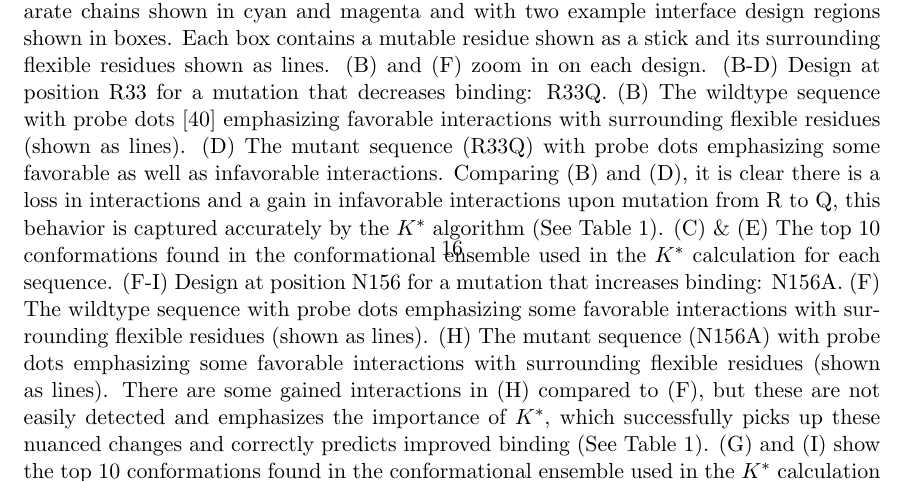
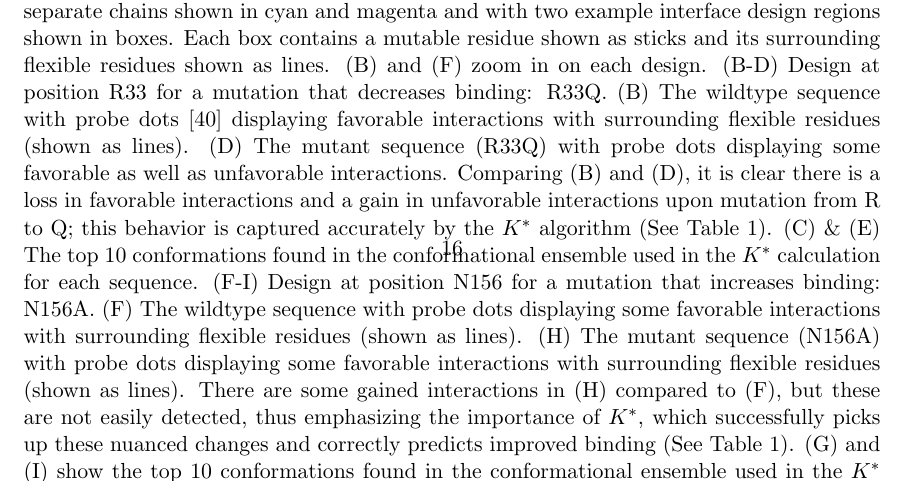
Before and after one commit to donaldlab/OSPREY_3_paper, a LaTeX document (OSPREY3.old.tex, which reads KSTests.tex): part of page 16 of 25, cut so that both start at the same text. Compiled offline with pdfLaTeX.

Commit message:
Small caption changes

```diff
--- a/KSTests.tex
+++ b/KSTests.tex
@@ -5,7 +5,7 @@ Our retrospective validation experiments focused on mutations at residues in or
 \begin{figure}
  \center
  \includegraphics[width=\textwidth]{figures/designExamples.png}
- \caption{(A) The structure of the IFN$\alpha$2:ifnar2 complex (PDB ID: 3S9D \cite{pdb3s9d}) with separate chains shown in cyan and magenta and with two example interface design regions shown in boxes. Each box contains a mutable residue shown as a stick and its surrounding flexible residues shown as lines. (B) and (F) zoom in on each design. (B-D) Design at position R33 for a mutation that decreases binding: R33Q. (B) The wildtype sequence with probe dots \cite{Probe} emphasizing favorable interactions with surrounding flexible residues (shown as lines). (D) The mutant sequence (R33Q) with probe dots emphasizing some favorable as well as infavorable interactions. Comparing (B) and (D), it is clear there is a loss in interactions and a gain in infavorable interactions upon mutation from R to Q, this behavior is captured accurately by the \ks algorithm (See Table \ref{table:spearman}). (C) \& (E) The top 10 conformations found in the conformational ensemble used in the \ks calculation for each sequence. (F-I) Design at position N156 for a mutation that increases binding: N156A. (F) The wildtype sequence with probe dots emphasizing some favorable interactions with surrounding flexible residues (shown as lines). (H) The mutant sequence (N156A) with probe dots emphasizing some favorable interactions with surrounding flexible residues (shown as lines). There are some gained interactions in (H) compared to (F), but these are not easily detected and emphasizes the importance of \ks, which successfully picks up these nuanced changes and correctly predicts improved binding (See Table \ref{table:spearman}). (G) and (I) show the top 10 conformations found in the conformational ensemble used in the \ks calculation for each sequence. Not shown are the ensembles for the unbound states that are also used to calculate the \ks scores.}
+ \caption{(A) The structure of the IFN$\alpha$2:IFNAR2 complex (PDB ID: 3S9D \cite{pdb3s9d}) with separate chains shown in cyan and magenta and with two example interface design regions shown in boxes. Each box contains a mutable residue shown as sticks and its surrounding flexible residues shown as lines. (B) and (F) zoom in on each design. (B-D) Design at position R33 for a mutation that decreases binding: R33Q. (B) The wildtype sequence with probe dots \cite{Probe} displaying favorable interactions with surrounding flexible residues (shown as lines). (D) The mutant sequence (R33Q) with probe dots displaying some favorable as well as unfavorable interactions. Comparing (B) and (D), it is clear there is a loss in favorable interactions and a gain in unfavorable interactions upon mutation from R to Q; this behavior is captured accurately by the \ks algorithm (See Table \ref{table:spearman}). (C) \& (E) The top 10 conformations found in the conformational ensemble used in the \ks calculation for each sequence. (F-I) Design at position N156 for a mutation that increases binding: N156A. (F) The wildtype sequence with probe dots displaying some favorable interactions with surrounding flexible residues (shown as lines). (H) The mutant sequence (N156A) with probe dots displaying some favorable interactions with surrounding flexible residues (shown as lines). There are some gained interactions in (H) compared to (F), but these are not easily detected, thus emphasizing the importance of \ks, which successfully picks up these nuanced changes and correctly predicts improved binding (See Table \ref{table:spearman}). (G) and (I) show the top 10 conformations found in the conformational ensemble used in the \ks calculation for each sequence. Not shown are the ensembles for the unbound states that are also used to calculate the \ks scores.}
 \label{fig:designs}
 \end{figure}
 
```
